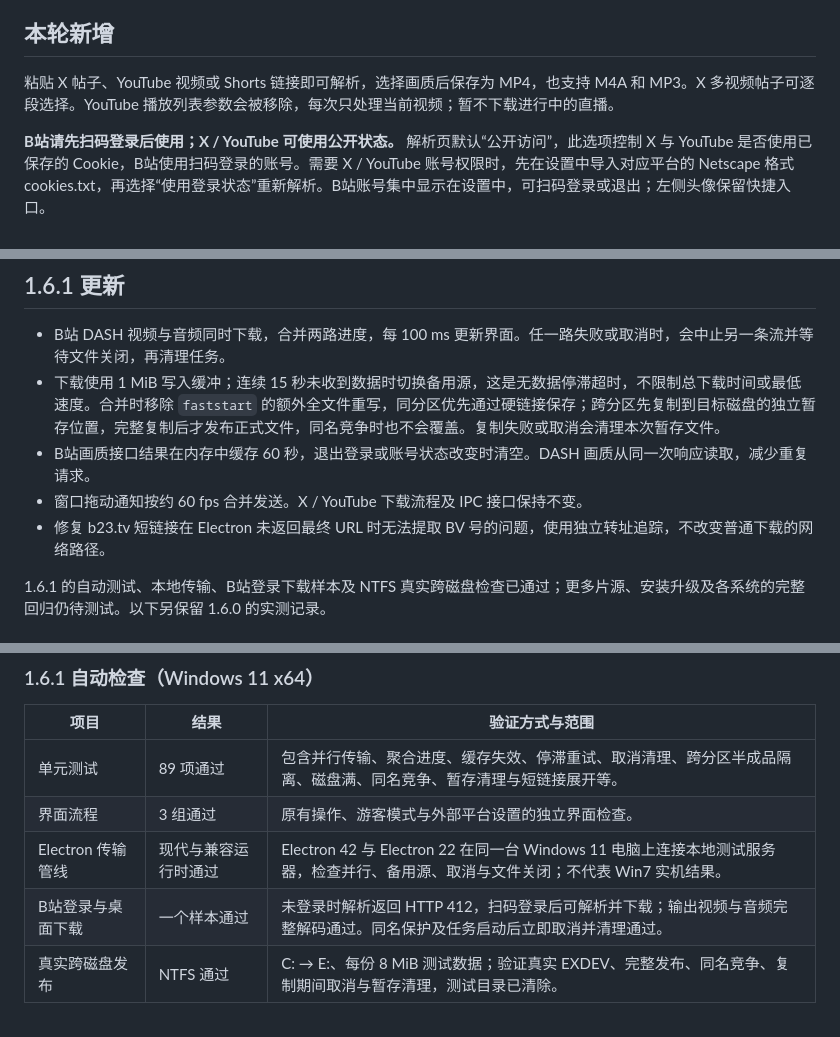
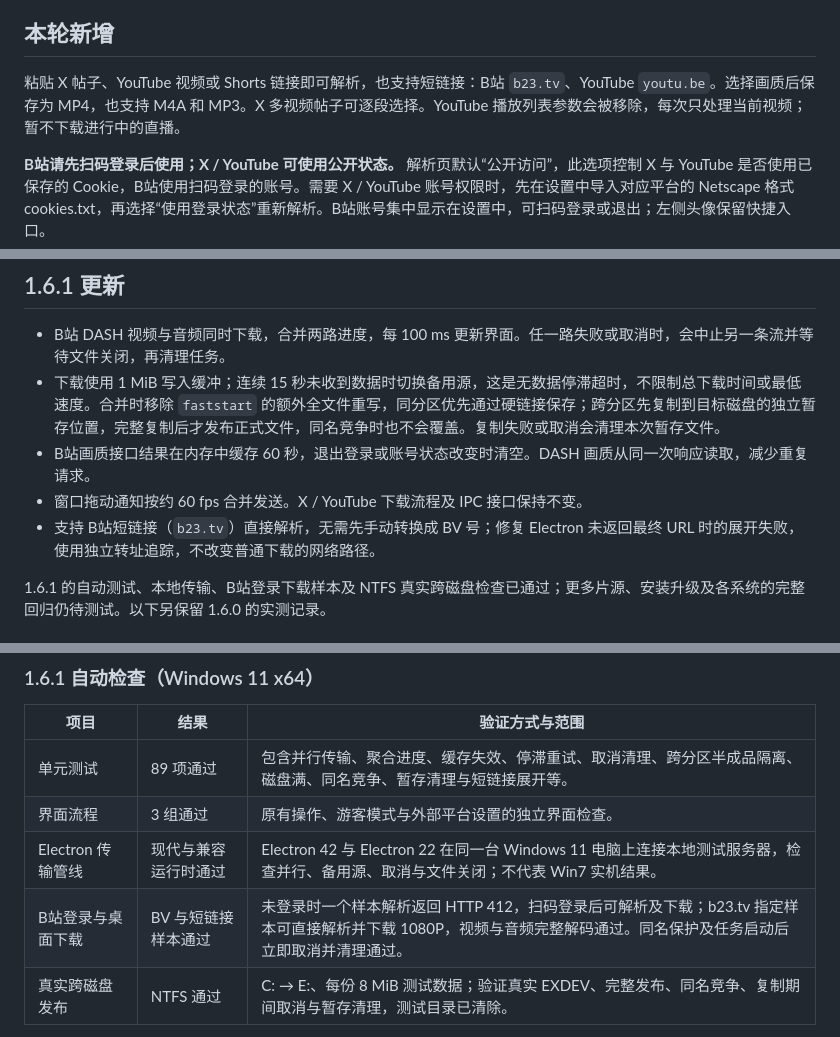
Before and after one commit to LinMou233/Piku-Down, a Markdown page: README.md, 3 parts joined by grey strips. Drawn GitHub-style.

Commit message:
补充短链接使用说明与桌面实测结果

```diff
--- a/README.md
+++ b/README.md
@@ -4,7 +4,7 @@ Windows 视频与音频下载工具，支持 B站、X（Twitter）和 YouTube。
 
 ## 本轮新增
 
-粘贴 X 帖子、YouTube 视频或 Shorts 链接即可解析，选择画质后保存为 MP4，也支持 M4A 和 MP3。X 多视频帖子可逐段选择。YouTube 播放列表参数会被移除，每次只处理当前视频；暂不下载进行中的直播。
+粘贴 X 帖子、YouTube 视频或 Shorts 链接即可解析，也支持短链接：B站 `b23.tv`、YouTube `youtu.be`。选择画质后保存为 MP4，也支持 M4A 和 MP3。X 多视频帖子可逐段选择。YouTube 播放列表参数会被移除，每次只处理当前视频；暂不下载进行中的直播。
 
 **B站请先扫码登录后使用；X / YouTube 可使用公开状态。** 解析页默认“公开访问”，此选项控制 X 与 YouTube 是否使用已保存的 Cookie，B站使用扫码登录的账号。需要 X / YouTube 账号权限时，先在设置中导入对应平台的 Netscape 格式 cookies.txt，再选择“使用登录状态”重新解析。B站账号集中显示在设置中，可扫码登录或退出；左侧头像保留快捷入口。
 
@@ -23,7 +23,7 @@ Cookie 档案由使用者自行汇出与提供。程式在本地使用该档案
 - 下载使用 1 MiB 写入缓冲；连续 15 秒未收到数据时切换备用源，这是无数据停滞超时，不限制总下载时间或最低速度。合并时移除 `faststart` 的额外全文件重写，同分区优先通过硬链接保存；跨分区先复制到目标磁盘的独立暂存位置，完整复制后才发布正式文件，同名竞争时也不会覆盖。复制失败或取消会清理本次暂存文件。
 - B站画质接口结果在内存中缓存 60 秒，退出登录或账号状态改变时清空。DASH 画质从同一次响应读取，减少重复请求。
 - 窗口拖动通知按约 60 fps 合并发送。X / YouTube 下载流程及 IPC 接口保持不变。
-- 修复 b23.tv 短链接在 Electron 未返回最终 URL 时无法提取 BV 号的问题，使用独立转址追踪，不改变普通下载的网络路径。
+- 支持 B站短链接（`b23.tv`）直接解析，无需先手动转换成 BV 号；修复 Electron 未返回最终 URL 时的展开失败，使用独立转址追踪，不改变普通下载的网络路径。
 
 1.6.1 的自动测试、本地传输、B站登录下载样本及 NTFS 真实跨磁盘检查已通过；更多片源、安装升级及各系统的完整回归仍待测试。以下另保留 1.6.0 的实测记录。
 
@@ -91,7 +91,7 @@ Cookie 相当于登录凭证。不要把导出文件、Cookie 值或未遮挡的
 | 单元测试 | 89 项通过 | 包含并行传输、聚合进度、缓存失效、停滞重试、取消清理、跨分区半成品隔离、磁盘满、同名竞争、暂存清理与短链接展开等。 |
 | 界面流程 | 3 组通过 | 原有操作、游客模式与外部平台设置的独立界面检查。 |
 | Electron 传输管线 | 现代与兼容运行时通过 | Electron 42 与 Electron 22 在同一台 Windows 11 电脑上连接本地测试服务器，检查并行、备用源、取消与文件关闭；不代表 Win7 实机结果。 |
-| B站登录与桌面下载 | 一个样本通过 | 未登录时解析返回 HTTP 412，扫码登录后可解析并下载；输出视频与音频完整解码通过。同名保护及任务启动后立即取消并清理通过。 |
+| B站登录与桌面下载 | BV 与短链接样本通过 | 未登录时一个样本解析返回 HTTP 412，扫码登录后可解析及下载；b23.tv 指定样本可直接解析并下载 1080P，视频与音频完整解码通过。同名保护及任务启动后立即取消并清理通过。 |
 | 真实跨磁盘发布 | NTFS 通过 | C: → E:、每份 8 MiB 测试数据；验证真实 EXDEV、完整发布、同名竞争、复制期间取消与暂存清理，测试目录已清除。 |
 
 真实 B站 CDN 下载速度尚未测量，不宣称固定的提速比例。1.6.1 的安装版、便携版及各架构构建仍需按下方项目实机验证。
```
